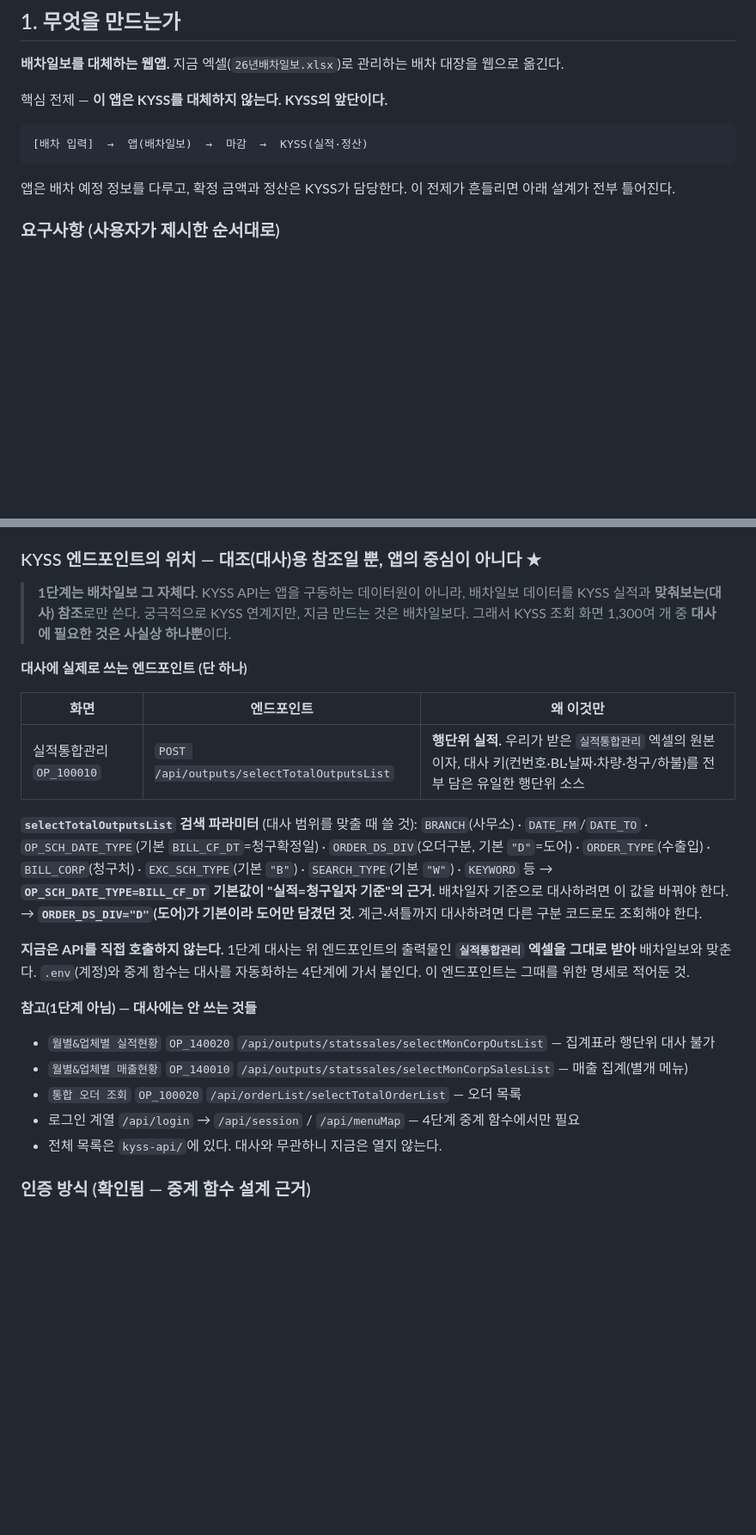
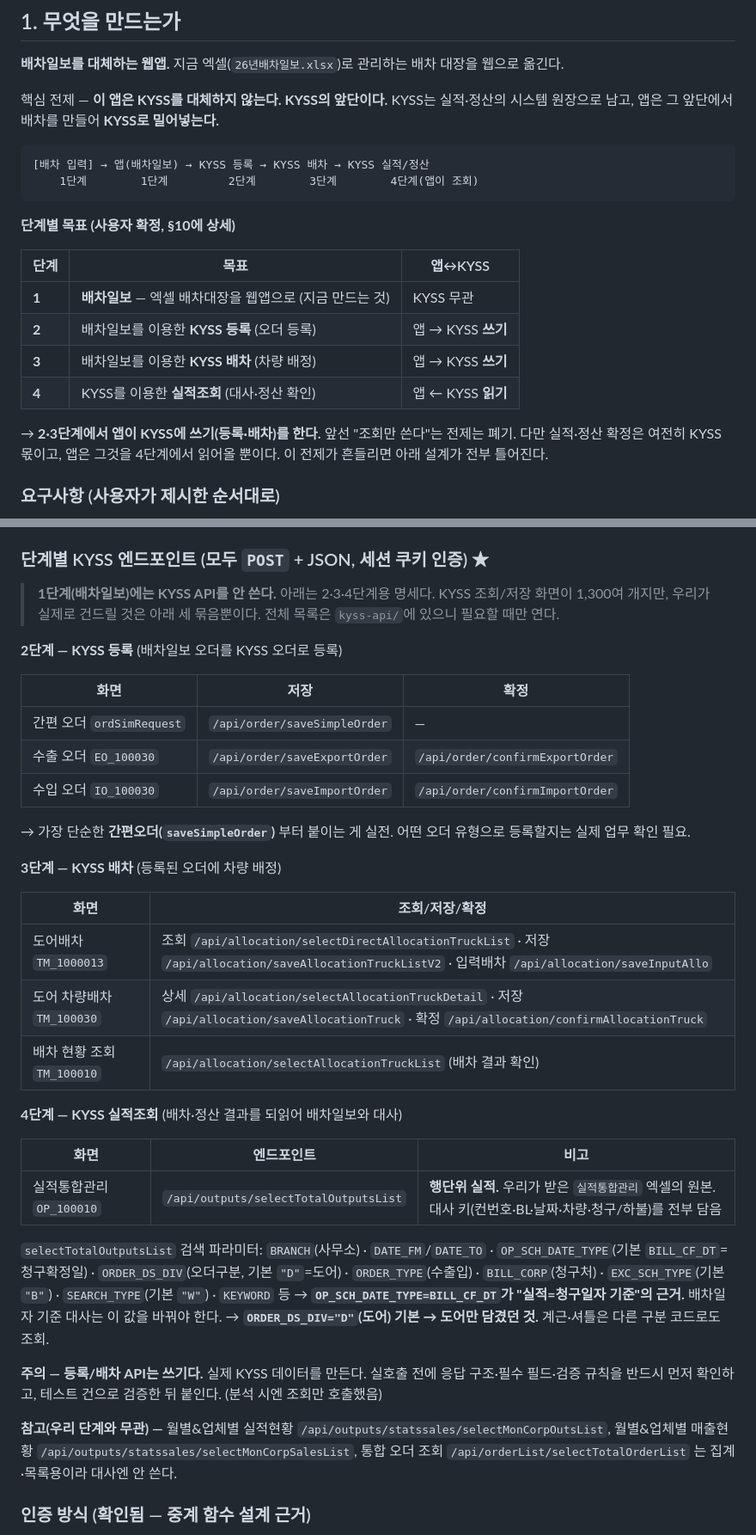
Before and after one commit to legendan2000000-crypto/-, a Markdown page: CONTEXT.md, 2 parts joined by grey strips. Shown at 86% size. Rendered like a GitHub page; blank space fills up the shorter version.

Commit message:
로드맵 확정 — 1 배차일보 / 2 KYSS등록 / 3 KYSS배차 / 4 실적조회
- §1 전제 갱신: 앱이 KYSS에 쓰기(2 등록·3 배차) 수행, "조회만" 전제 폐기.
  실적·정산 확정은 여전히 KYSS 원장, 앱은 4단계에서 읽기.
- §10 진행순서를 4단계 로드맵으로 재구성. 기존 기술 단계는 1단계 하위작업으로 정리.
- §9 엔드포인트를 단계별로 확장:
  2단계 등록 /api/order/save*(+confirm*), 3단계 배차 /api/allocation/save*(+confirm*),
  4단계 실적 /api/outputs/selectTotalOutputsList. 쓰기 API 주의사항 명시.

Co-Authored-By: Claude Opus 4.8 <noreply@anthropic.com>
Claude-Session: https://claude.ai/code/session_01DgDW9VMLpRBQ4yD4pTZrXv

````diff
--- a/CONTEXT.md
+++ b/CONTEXT.md
@@ -12,12 +12,24 @@
 **배차일보를 대체하는 웹앱.** 지금 엑셀(`26년배차일보.xlsx`)로 관리하는 배차 대장을 웹으로 옮긴다.
 
 핵심 전제 — **이 앱은 KYSS를 대체하지 않는다. KYSS의 앞단이다.**
+KYSS는 실적·정산의 시스템 원장으로 남고, 앱은 그 앞단에서 배차를 만들어 **KYSS로 밀어넣는다.**
 
 ```
-[배차 입력]  →  앱(배차일보)  →  마감  →  KYSS(실적·정산)
+[배차 입력] → 앱(배차일보) → KYSS 등록 → KYSS 배차 → KYSS 실적/정산
+    1단계        1단계         2단계        3단계        4단계(앱이 조회)
 ```
 
-앱은 배차 예정 정보를 다루고, 확정 금액과 정산은 KYSS가 담당한다.
+**단계별 목표 (사용자 확정, §10에 상세)**
+
+| 단계 | 목표 | 앱↔KYSS |
+|---|---|---|
+| **1** | **배차일보** — 엑셀 배차대장을 웹앱으로 (지금 만드는 것) | KYSS 무관 |
+| **2** | 배차일보를 이용한 **KYSS 등록** (오더 등록) | 앱 → KYSS **쓰기** |
+| **3** | 배차일보를 이용한 **KYSS 배차** (차량 배정) | 앱 → KYSS **쓰기** |
+| **4** | KYSS를 이용한 **실적조회** (대사·정산 확인) | 앱 ← KYSS **읽기** |
+
+→ **2·3단계에서 앱이 KYSS에 쓰기(등록·배차)를 한다.** 앞선 "조회만 쓴다"는 전제는 폐기.
+  다만 실적·정산 확정은 여전히 KYSS 몫이고, 앱은 그것을 4단계에서 읽어올 뿐이다.
 이 전제가 흔들리면 아래 설계가 전부 틀어진다.
 
 ### 요구사항 (사용자가 제시한 순서대로)
@@ -407,36 +419,46 @@ Claude API 2차 (상하차지·화주·비고 등)      ← 흐물흐물한 것
   → **7월 실적이 35건뿐인 이유가 이것.** 7월 배차 774건 중 청구된 건만 잡힘
 - `월별&업체별 실적현황`과 `월별&업체별 매출현황`은 별개 메뉴 (혼동 주의)
 
-### KYSS 엔드포인트의 위치 — **대조(대사)용 참조일 뿐, 앱의 중심이 아니다** ★
+### 단계별 KYSS 엔드포인트 (모두 `POST` + JSON, 세션 쿠키 인증) ★
 
-> **1단계는 배차일보 그 자체다.** KYSS API는 앱을 구동하는 데이터원이 아니라,
-> 배차일보 데이터를 KYSS 실적과 **맞춰보는(대사) 참조**로만 쓴다.
-> 궁극적으로 KYSS 연계지만, 지금 만드는 것은 배차일보다.
-> 그래서 KYSS 조회 화면 1,300여 개 중 **대사에 필요한 것은 사실상 하나뿐**이다.
+> **1단계(배차일보)에는 KYSS API를 안 쓴다.** 아래는 2·3·4단계용 명세다.
+> KYSS 조회/저장 화면이 1,300여 개지만, 우리가 실제로 건드릴 것은 아래 세 묶음뿐이다.
+> 전체 목록은 `kyss-api/`에 있으니 필요할 때만 연다.
 
-**대사에 실제로 쓰는 엔드포인트 (단 하나)**
+**2단계 — KYSS 등록** (배차일보 오더를 KYSS 오더로 등록)
 
-| 화면 | 엔드포인트 | 왜 이것만 |
+| 화면 | 저장 | 확정 |
 |---|---|---|
-| 실적통합관리 `OP_100010` | `POST /api/outputs/selectTotalOutputsList` | **행단위 실적.** 우리가 받은 `실적통합관리` 엑셀의 원본이자, 대사 키(컨번호·BL·날짜·차량·청구/하불)를 전부 담은 유일한 행단위 소스 |
+| 간편 오더 `ordSimRequest` | `/api/order/saveSimpleOrder` | — |
+| 수출 오더 `EO_100030` | `/api/order/saveExportOrder` | `/api/order/confirmExportOrder` |
+| 수입 오더 `IO_100030` | `/api/order/saveImportOrder` | `/api/order/confirmImportOrder` |
 
-**`selectTotalOutputsList` 검색 파라미터** (대사 범위를 맞출 때 쓸 것):
+→ 가장 단순한 **간편오더(`saveSimpleOrder`)** 부터 붙이는 게 실전. 어떤 오더 유형으로 등록할지는 실제 업무 확인 필요.
+
+**3단계 — KYSS 배차** (등록된 오더에 차량 배정)
+
+| 화면 | 조회/저장/확정 |
+|---|---|
+| 도어배차 `TM_1000013` | 조회 `/api/allocation/selectDirectAllocationTruckList` · 저장 `/api/allocation/saveAllocationTruckListV2` · 입력배차 `/api/allocation/saveInputAllo` |
+| 도어 차량배차 `TM_100030` | 상세 `/api/allocation/selectAllocationTruckDetail` · 저장 `/api/allocation/saveAllocationTruck` · 확정 `/api/allocation/confirmAllocationTruck` |
+| 배차 현황 조회 `TM_100010` | `/api/allocation/selectAllocationTruckList` (배차 결과 확인) |
+
+**4단계 — KYSS 실적조회** (배차·정산 결과를 되읽어 배차일보와 대사)
+
+| 화면 | 엔드포인트 | 비고 |
+|---|---|---|
+| 실적통합관리 `OP_100010` | `/api/outputs/selectTotalOutputsList` | **행단위 실적.** 우리가 받은 `실적통합관리` 엑셀의 원본. 대사 키(컨번호·BL·날짜·차량·청구/하불)를 전부 담음 |
+
+`selectTotalOutputsList` 검색 파라미터:
 `BRANCH`(사무소) · `DATE_FM`/`DATE_TO` · `OP_SCH_DATE_TYPE`(기본 `BILL_CF_DT`=청구확정일) ·
 `ORDER_DS_DIV`(오더구분, 기본 `"D"`=도어) · `ORDER_TYPE`(수출입) · `BILL_CORP`(청구처) ·
 `EXC_SCH_TYPE`(기본 `"B"`) · `SEARCH_TYPE`(기본 `"W"`) · `KEYWORD` 등
-→ **`OP_SCH_DATE_TYPE=BILL_CF_DT` 기본값이 "실적=청구일자 기준"의 근거.** 배차일자 기준으로 대사하려면 이 값을 바꿔야 한다.
-→ **`ORDER_DS_DIV="D"`(도어)가 기본이라 도어만 담겼던 것.** 계근·셔틀까지 대사하려면 다른 구분 코드로도 조회해야 한다.
+→ **`OP_SCH_DATE_TYPE=BILL_CF_DT`가 "실적=청구일자 기준"의 근거.** 배차일자 기준 대사는 이 값을 바꿔야 한다.
+→ **`ORDER_DS_DIV="D"`(도어) 기본 → 도어만 담겼던 것.** 계근·셔틀은 다른 구분 코드로도 조회.
 
-**지금은 API를 직접 호출하지 않는다.** 1단계 대사는 위 엔드포인트의 출력물인
-**`실적통합관리` 엑셀을 그대로 받아** 배차일보와 맞춘다. `.env`(계정)와 중계 함수는
-대사를 자동화하는 4단계에 가서 붙인다. 이 엔드포인트는 그때를 위한 명세로 적어둔 것.
+**주의 — 등록/배차 API는 쓰기다.** 실제 KYSS 데이터를 만든다. 실호출 전에 응답 구조·필수 필드·검증 규칙을 반드시 먼저 확인하고, 테스트 건으로 검증한 뒤 붙인다. (분석 시엔 조회만 호출했음)
 
-**참고(1단계 아님) — 대사에는 안 쓰는 것들**
-- `월별&업체별 실적현황` `OP_140020` `/api/outputs/statssales/selectMonCorpOutsList` — 집계표라 행단위 대사 불가
-- `월별&업체별 매출현황` `OP_140010` `/api/outputs/statssales/selectMonCorpSalesList` — 매출 집계(별개 메뉴)
-- `통합 오더 조회` `OP_100020` `/api/orderList/selectTotalOrderList` — 오더 목록
-- 로그인 계열 `/api/login` → `/api/session` / `/api/menuMap` — 4단계 중계 함수에서만 필요
-- 전체 목록은 `kyss-api/`에 있다. 대사와 무관하니 지금은 열지 않는다.
+**참고(우리 단계와 무관) —** 월별&업체별 실적현황 `/api/outputs/statssales/selectMonCorpOutsList`, 월별&업체별 매출현황 `/api/outputs/statssales/selectMonCorpSalesList`, 통합 오더 조회 `/api/orderList/selectTotalOrderList` 는 집계·목록용이라 대사엔 안 쓴다.
 
 ### 인증 방식 (확인됨 — 중계 함수 설계 근거)
 
````
Also changed, not shown: other parts of CONTEXT.md (+33 -12 lines).
